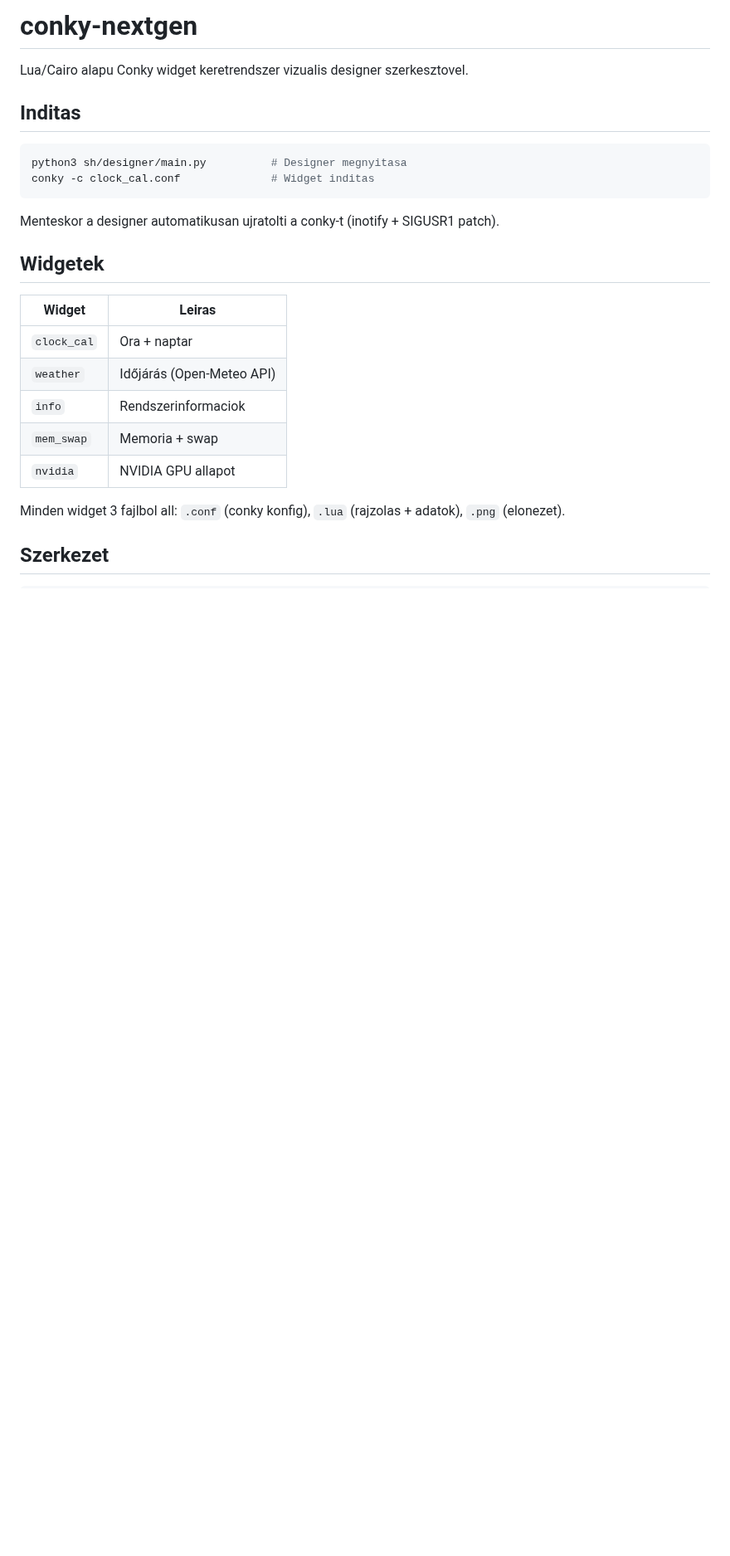
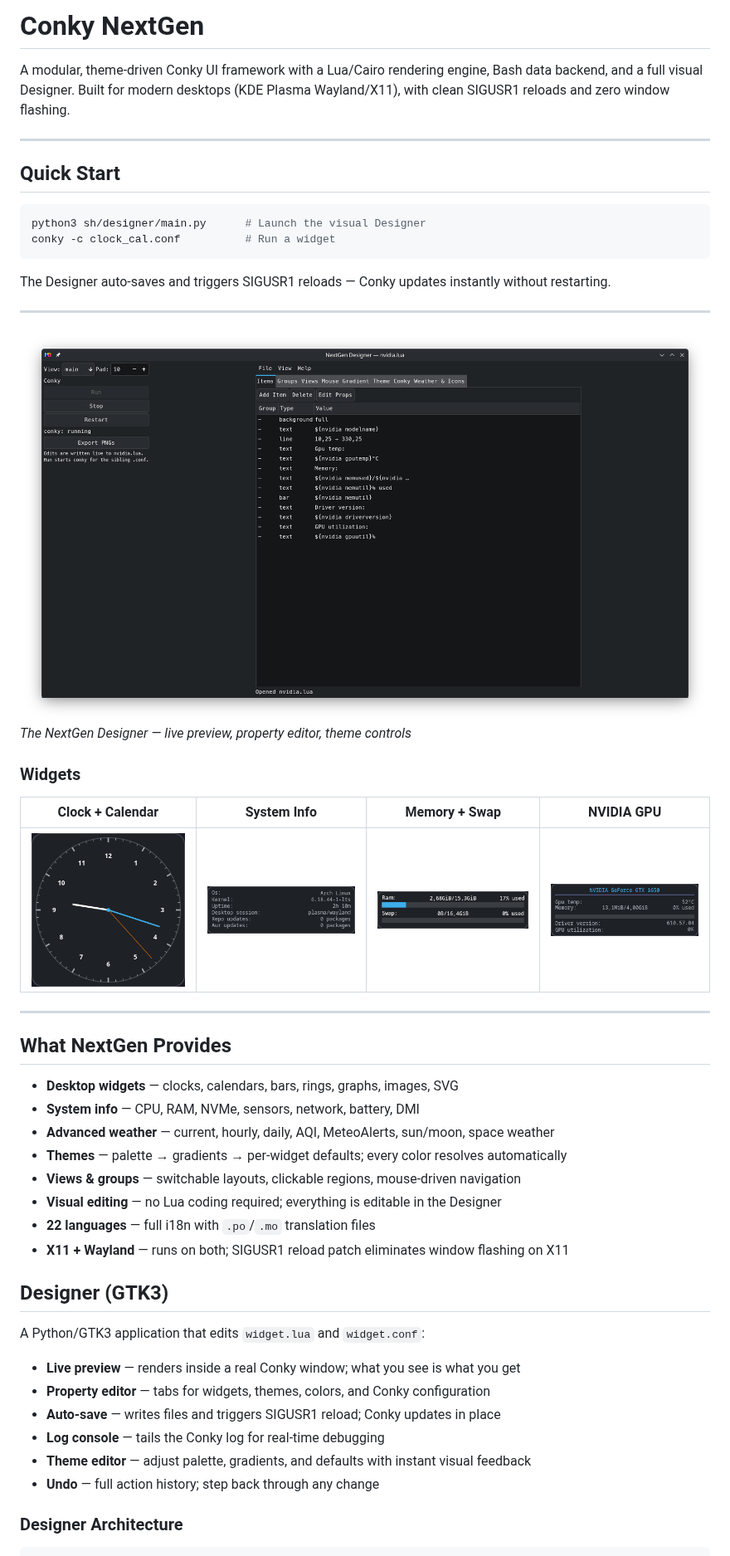
Before and after one commit to molnari811023/conky-nextgen, a Markdown page: README.md, the part around one of its changes. Shown at 83% size. Drawn GitHub-style; pictures changed too: screenshots/designer.png (added); blank space fills up the shorter version.

````diff
--- a/README.md
+++ b/README.md
@@ -1,28 +1,54 @@
-# conky-nextgen
+# Conky NextGen
 
-Lua/Cairo alapu Conky widget keretrendszer vizualis designer szerkesztovel.
+A modular, theme-driven Conky UI framework with a Lua/Cairo rendering engine, Bash data backend, and a full visual Designer.
+Built for modern desktops (KDE Plasma Wayland/X11), with clean SIGUSR1 reloads and zero window flashing.
 
-## Inditas
+---
+
+## Quick Start
 
 ```bash
-python3 sh/designer/main.py          # Designer megnyitasa
-conky -c clock_cal.conf              # Widget inditas
+python3 sh/designer/main.py      # Launch the visual Designer
+conky -c clock_cal.conf          # Run a widget
 ```
 
-Menteskor a designer automatikusan ujratolti a conky-t (inotify + SIGUSR1 patch).
+The Designer auto-saves and triggers SIGUSR1 reloads — Conky updates instantly without restarting.
 
-## Widgetek
+---
 
-| Widget | Leiras |
-|---|---|
-| `clock_cal` | Ora + naptar |
-| `weather` | Időjárás (Open-Meteo API) |
-| `info` | Rendszerinformaciok |
-| `mem_swap` | Memoria + swap |
-| `nvidia` | NVIDIA GPU allapot |
+![Designer](screenshots/designer.png)
+*The NextGen Designer — live preview, property editor, theme controls*
 
-Minden widget 3 fajlbol all: `.conf` (conky konfig), `.lua` (rajzolas + adatok), `.png` (elonezet).
+### Widgets
 
-## Szerkezet
+| Clock + Calendar | System Info | Memory + Swap | NVIDIA GPU |
+|:---:|:---:|:---:|:---:|
+| ![clock_cal](screenshots/clock_cal.png) | ![info](screenshots/info.png) | ![mem_swap](screenshots/mem_swap.png) | ![nvidia](screenshots/nvidia.png) |
+
+---
+
+## What NextGen Provides
+
+- **Desktop widgets** — clocks, calendars, bars, rings, graphs, images, SVG
+- **System info** — CPU, RAM, NVMe, sensors, network, battery, DMI
+- **Advanced weather** — current, hourly, daily, AQI, MeteoAlerts, sun/moon, space weather
+- **Themes** — palette → gradients → per-widget defaults; every color resolves automatically
+- **Views & groups** — switchable layouts, clickable regions, mouse-driven navigation
+- **Visual editing** — no Lua coding required; everything is editable in the Designer
+- **22 languages** — full i18n with `.po`/`.mo` translation files
+- **X11 + Wayland** — runs on both; SIGUSR1 reload patch eliminates window flashing on X11
+
+## Designer (GTK3)
+
+A Python/GTK3 application that edits `widget.lua` and `widget.conf`:
+
+- **Live preview** — renders inside a real Conky window; what you see is what you get
+- **Property editor** — tabs for widgets, themes, colors, and Conky configuration
+- **Auto-save** — writes files and triggers SIGUSR1 reload; Conky updates in place
+- **Log console** — tails the Conky log for real-time debugging
+- **Theme editor** — adjust palette, gradients, and defaults with instant visual feedback
+- **Undo** — full action history; step back through any change
+
+### Designer Architecture
 
 ```
````
Also changed, not shown: other parts of README.md (+150 -73 lines), screenshots/clock_cal.png (renamed from clock_cal.png), screenshots/clock_cal_calendar.png (renamed from clock_cal_calendar.png), screenshots/info.png (renamed from info.png), screenshots/mem_swap.png (renamed from mem_swap.png), screenshots/nvidia.png (renamed from nvidia.png), 1 other file.
